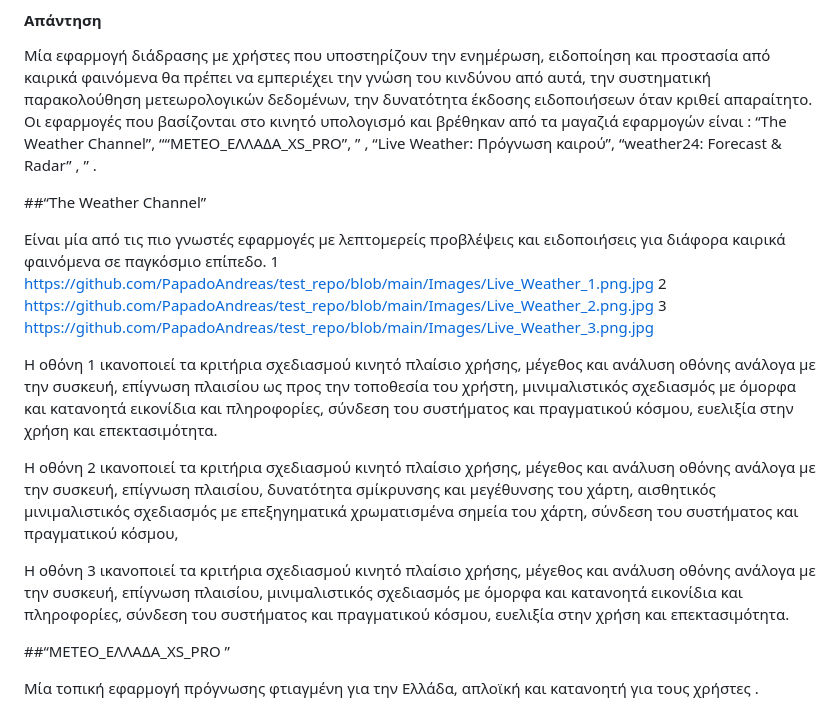
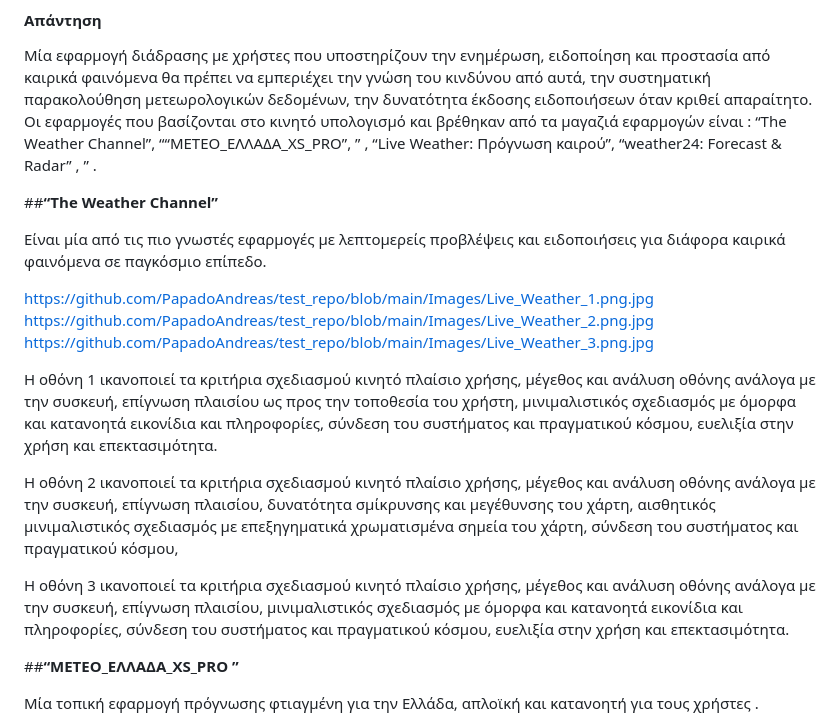
Before and after one commit to PapadoAndreas/Test_repo.md, a Markdown page: README_NEO.md, the part around one of its changes. GitHub-like rendering.

```diff
--- a/README_NEO.md
+++ b/README_NEO.md
@@ -87,14 +87,12 @@ https://www.interaction-design.org/literature/book/the-encyclopedia-of-human-com
 #### Απάντηση
 Μία εφαρμογή διάδρασης με χρήστες που υποστηρίζουν την ενημέρωση, ειδοποίηση  και προστασία από καιρικά φαινόμενα θα πρέπει να εμπεριέχει την γνώση του κινδύνου από αυτά, την συστηματική παρακολούθηση μετεωρολογικών δεδομένων, την δυνατότητα έκδοσης ειδοποιήσεων όταν κριθεί απαραίτητο.   Οι εφαρμογές που βασίζονται στο κινητό υπολογισμό και βρέθηκαν από τα μαγαζιά εφαρμογών είναι :  “The Weather Channel”,  ““ΜΕΤΕΟ_ΕΛΛΑΔΑ_XS_PRO”, ”  , “Live Weather: Πρόγνωση καιρού”, “weather24: Forecast & Radar” ,  ” .
 
-##“The Weather Channel”
+##**“The Weather Channel”**
 
 Είναι μία από τις πιο γνωστές εφαρμογές  με λεπτομερείς προβλέψεις και ειδοποιήσεις για διάφορα καιρικά φαινόμενα σε παγκόσμιο επίπεδο.
-1
+
 https://github.com/PapadoAndreas/test_repo/blob/main/Images/Live_Weather_1.png.jpg
-2
 https://github.com/PapadoAndreas/test_repo/blob/main/Images/Live_Weather_2.png.jpg
-3
 https://github.com/PapadoAndreas/test_repo/blob/main/Images/Live_Weather_3.png.jpg
 
 Η οθόνη 1  ικανοποιεί τα κριτήρια σχεδιασμού κινητό πλαίσιο χρήσης, μέγεθος και ανάλυση οθόνης ανάλογα με την συσκευή, επίγνωση πλαισίου ως προς την τοποθεσία του χρήστη,  μινιμαλιστικός σχεδιασμός με όμορφα και κατανοητά εικονίδια και πληροφορίες, σύνδεση του συστήματος και πραγματικού κόσμου, ευελιξία στην χρήση και επεκτασιμότητα.
@@ -104,7 +102,7 @@ https://github.com/PapadoAndreas/test_repo/blob/main/Images/Live_Weather_3.png.j
 Η οθόνη 3  ικανοποιεί τα κριτήρια σχεδιασμού κινητό πλαίσιο χρήσης, μέγεθος και ανάλυση οθόνης ανάλογα με την συσκευή, επίγνωση πλαισίου,  μινιμαλιστικός σχεδιασμός με όμορφα και κατανοητά εικονίδια και πληροφορίες, σύνδεση του συστήματος και πραγματικού κόσμου, ευελιξία στην χρήση και επεκτασιμότητα.
 
 
-##“ΜΕΤΕΟ_ΕΛΛΑΔΑ_XS_PRO ”
+##**“ΜΕΤΕΟ_ΕΛΛΑΔΑ_XS_PRO ”**
 
 Μία τοπική εφαρμογή πρόγνωσης φτιαγμένη για την Ελλάδα, απλοϊκή και κατανοητή για τους χρήστες .
 
```
Also changed, not shown: other parts of README_NEO.md (+1 -1 lines).
